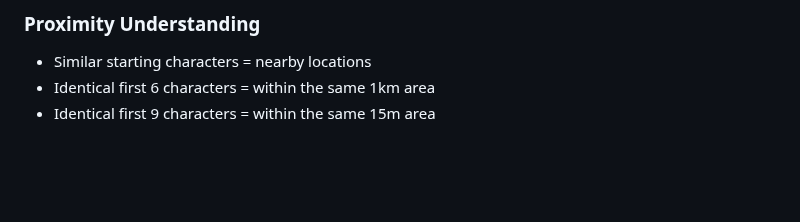
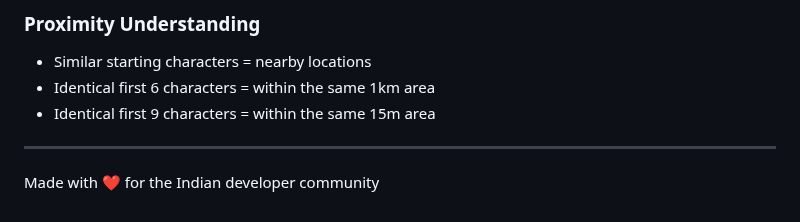
Before and after one commit to adarshmadrecha/digipinindia, a Markdown page: README.md, the part around the change. Drawn GitHub-style; blank space fills up the shorter version.

```diff
--- a/README.md
+++ b/README.md
@@ -223,3 +223,7 @@ Every DIGIPIN has exactly **10 characters**:
 - Similar starting characters = nearby locations
 - Identical first 6 characters = within the same 1km area
 - Identical first 9 characters = within the same 15m area
+
+---
+
+Made with ❤️ for the Indian developer community
```
